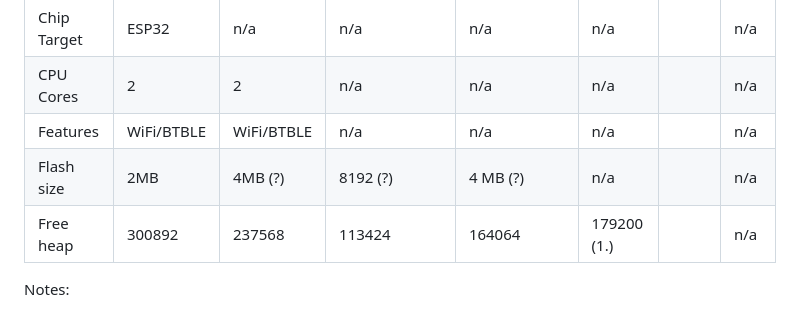
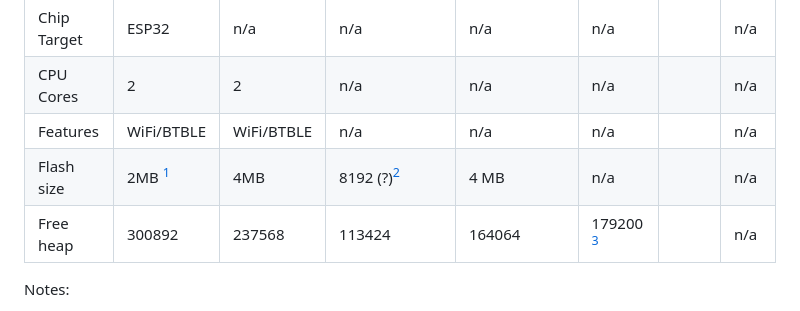
Before and after one commit to georgik/esp32-lang-lab, a Markdown page: docs/README.md, the part around the change printed below. Drawn GitHub-style.

```diff
--- a/docs/README.md
+++ b/docs/README.md
@@ -14,8 +14,8 @@ Then the application waits for 10 seconds before rebooting.
 | Chip Target | ESP32      | n/a        | n/a           | n/a         | n/a         |          | n/a  |
 | CPU Cores   | 2          | 2          | n/a           | n/a         | n/a         |          | n/a  |
 | Features    | WiFi/BTBLE | WiFi/BTBLE | n/a           | n/a         | n/a         |          | n/a  |
-| Flash size  | 2MB        | 4MB (?)    | 8192 (?)      | 4 MB (?)    | n/a         |          | n/a  |
-| Free heap   | 300892     | 237568     | 113424        | 164064      | 179200 (1.) |          | n/a  |
+| Flash size  | 2MB [^1]   | 4MB        | 8192 (?)[^3]  | 4 MB        | n/a         |          | n/a  |
+| Free heap   | 300892     | 237568     | 113424        | 164064      | 179200 [^2] |          | n/a  |
 
 Notes:
 
```
Also changed, not shown: other parts of docs/README.md (+10 -8 lines).
